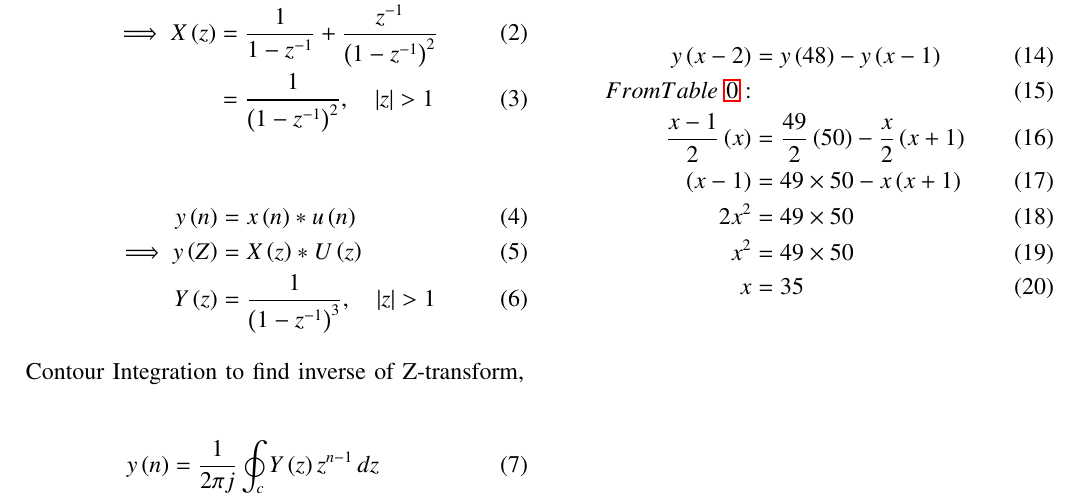
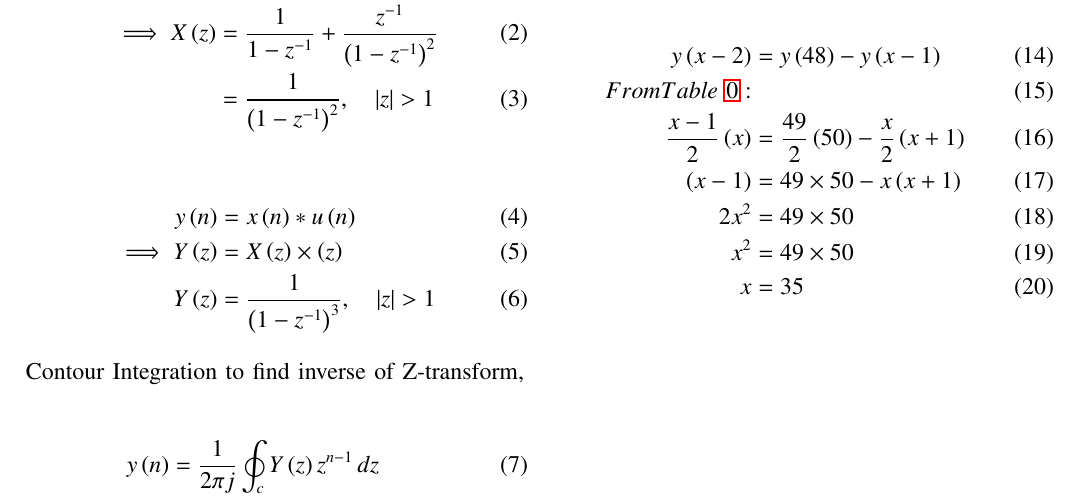
Before and after one commit to Kanishkdevatwal/Assignment_2, a LaTeX paper (10.5.4.4/Discrete.tex): part of page 1 of 2, cut so that both start at the same text. Compiled offline with pdfLaTeX.

Commit message:
Add files via upload

```diff
--- a/10.5.4.4/Discrete.tex
+++ b/10.5.4.4/Discrete.tex
@@ -80,7 +80,7 @@ X\brak{z}&=\frac{x\brak{0}}{1-z^{-1}}+ \frac{dz^{-1}}{\brak{1-z^{-1}}^{2}}\\
 
 \begin{align}
 y\brak{n}&=x\brak{n}*u\brak{n}\\
-\implies y\brak{Z}&=X\brak{z}*U\brak{z}\\
+\implies Y\brak{z}&=X\brak{z}\times \brak{z}\\
 Y\brak{z}&= \frac{1}{\brak{1-z^{-1}}^{3}},\quad \abs{z}>1
 \end{align}
 Contour Integration to find inverse of Z-transform,
```
Also changed, not shown: 10.5.4.4/Discrete.pdf, 1 other file.
